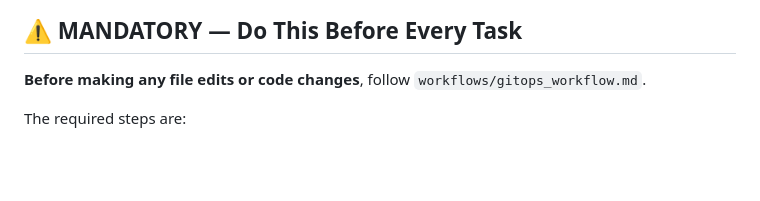
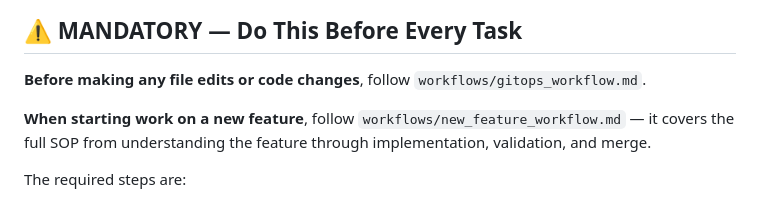
Before and after one commit to mattredman75/cartaraiq, a Markdown page: claude.md, the part around the change. Rendered like a GitHub page; blank space fills up the shorter version.

Commit message:
docs: add new_feature_workflow.md SOP and reference it in claude.md
Co-authored-by: mattredman75 <225477967+mattredman75@users.noreply.github.com>

```diff
--- a/claude.md
+++ b/claude.md
@@ -3,6 +3,8 @@
 ## ⚠️ MANDATORY — Do This Before Every Task
 
 **Before making any file edits or code changes**, follow `workflows/gitops_workflow.md`.
+
+**When starting work on a new feature**, follow `workflows/new_feature_workflow.md` — it covers the full SOP from understanding the feature through implementation, validation, and merge.
 
 The required steps are:
 1. Ask the user: *"Should I create a new feature branch off `main` for this task? (yes / no)"*
```
Also changed, not shown: workflows/new_feature_workflow.md (added, +126 -0 lines).
